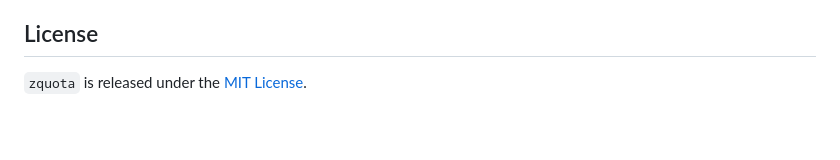
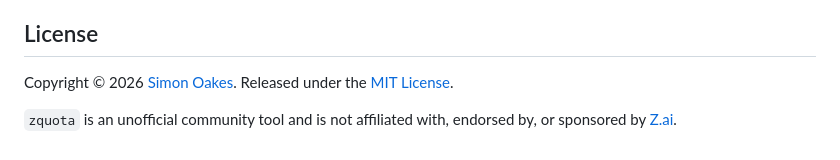
Before and after one commit to netspeedy/zquota, a Markdown page: README.md, the part around the change. Drawn GitHub-style; blank space fills up the shorter version.

Commit message:
docs: professionalise the license footer

```diff
--- a/README.md
+++ b/README.md
@@ -243,4 +243,6 @@ Issues and pull requests are welcome at [netspeedy/zquota](https://github.com/ne
 
 ## License
 
-`zquota` is released under the [MIT License](LICENSE).
+Copyright © 2026 [Simon Oakes](https://github.com/soakes). Released under the [MIT License](LICENSE).
+
+`zquota` is an unofficial community tool and is not affiliated with, endorsed by, or sponsored by [Z.ai](https://z.ai).
```
